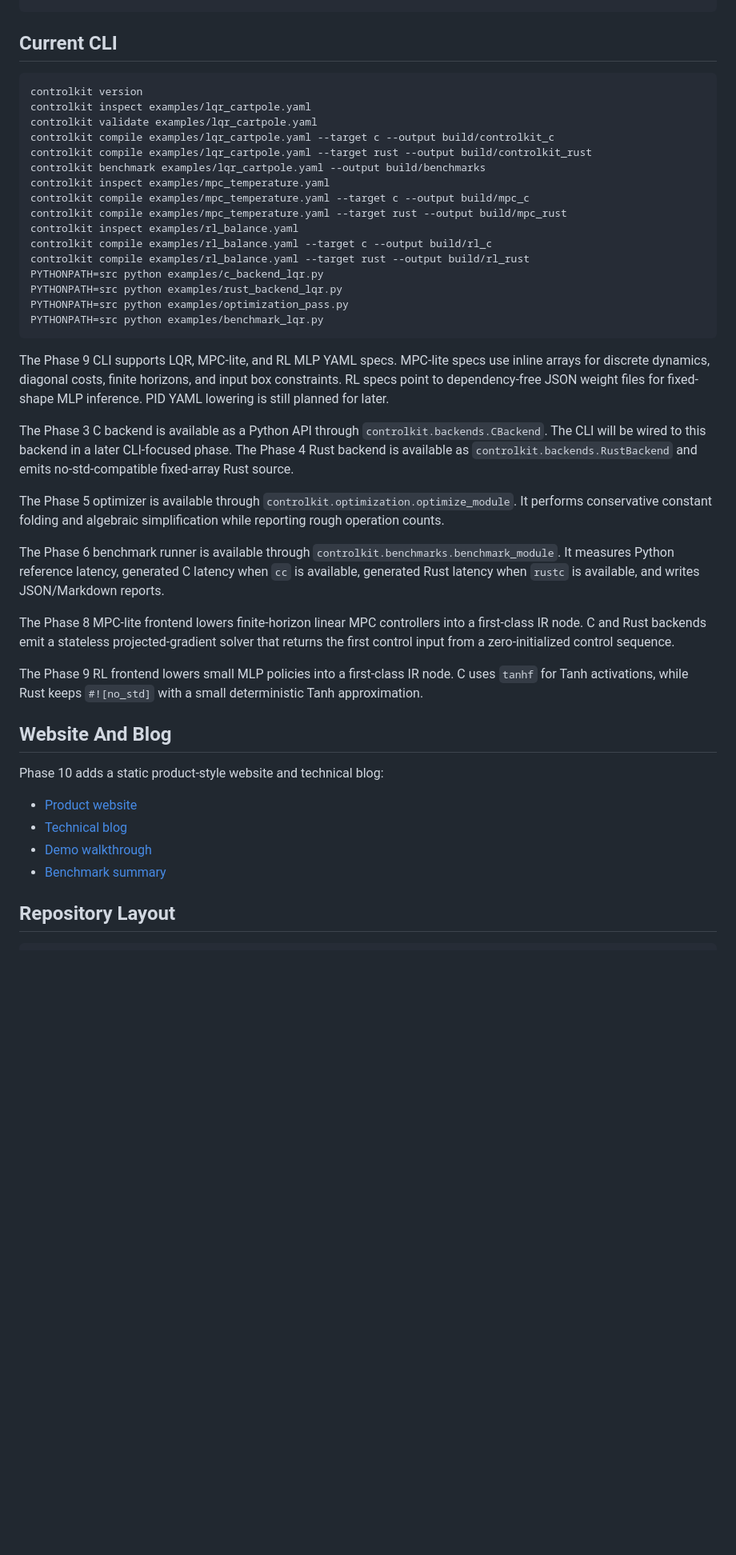
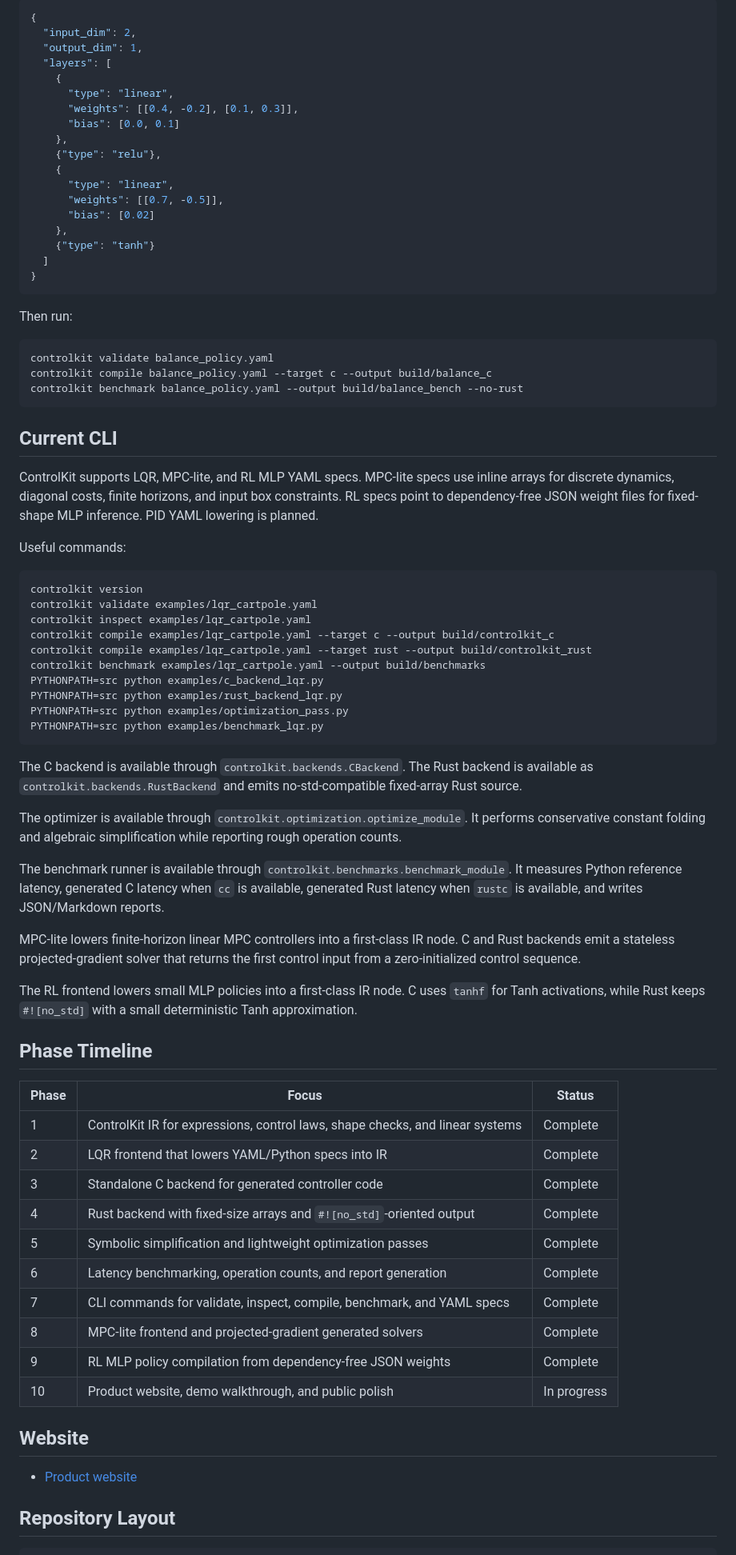
Before and after one commit to GEEGABYTE1/controlkit, a Markdown page: README.md, the part around one of its changes. Shown at 80% size. Rendered like a GitHub page; blank space fills up the shorter version.

````diff
--- a/README.md
+++ b/README.md
@@ -27,55 +192,88 @@ PYTHONPATH=src python -m controlkit --help
+```json
+{
+  "input_dim": 2,
+  "output_dim": 1,
+  "layers": [
+    {
+      "type": "linear",
+      "weights": [[0.4, -0.2], [0.1, 0.3]],
+      "bias": [0.0, 0.1]
+    },
+    {"type": "relu"},
+    {
+      "type": "linear",
+      "weights": [[0.7, -0.5]],
+      "bias": [0.02]
+    },
+    {"type": "tanh"}
+  ]
+}
+```
+
+Then run:
+
+```bash
+controlkit validate balance_policy.yaml
+controlkit compile balance_policy.yaml --target c --output build/balance_c
+controlkit benchmark balance_policy.yaml --output build/balance_bench --no-rust
+```
+
 ## Current CLI
+
+ControlKit supports LQR, MPC-lite, and RL MLP YAML specs. MPC-lite specs use inline arrays for
+discrete dynamics, diagonal costs, finite horizons, and input box constraints. RL specs point to
+dependency-free JSON weight files for fixed-shape MLP inference. PID YAML lowering is planned.
+
+Useful commands:
 
 ```bash
 controlkit version
+controlkit validate examples/lqr_cartpole.yaml
 controlkit inspect examples/lqr_cartpole.yaml
-controlkit validate examples/lqr_cartpole.yaml
 controlkit compile examples/lqr_cartpole.yaml --target c --output build/controlkit_c
 controlkit compile examples/lqr_cartpole.yaml --target rust --output build/controlkit_rust
 controlkit benchmark examples/lqr_cartpole.yaml --output build/benchmarks
-controlkit inspect examples/mpc_temperature.yaml
-controlkit compile examples/mpc_temperature.yaml --target c --output build/mpc_c
-controlkit compile examples/mpc_temperature.yaml --target rust --output build/mpc_rust
-controlkit inspect examples/rl_balance.yaml
-controlkit compile examples/rl_balance.yaml --target c --output build/rl_c
-controlkit compile examples/rl_balance.yaml --target rust --output build/rl_rust
 PYTHONPATH=src python examples/c_backend_lqr.py
 PYTHONPATH=src python examples/rust_backend_lqr.py
 PYTHONPATH=src python examples/optimization_pass.py
 PYTHONPATH=src python examples/benchmark_lqr.py
 ```
 
-The Phase 9 CLI supports LQR, MPC-lite, and RL MLP YAML specs. MPC-lite specs use inline arrays
-for discrete dynamics, diagonal costs, finite horizons, and input box constraints. RL specs point
-to dependency-free JSON weight files for fixed-shape MLP inference. PID YAML lowering is still
-planned for later.
-
-The Phase 3 C backend is available as a Python API through `controlkit.backends.CBackend`. The CLI
-will be wired to this backend in a later CLI-focused phase. The Phase 4 Rust backend is available as
+The C backend is available through `controlkit.backends.CBackend`. The Rust backend is available as
 `controlkit.backends.RustBackend` and emits no-std-compatible fixed-array Rust source.
 
-The Phase 5 optimizer is available through `controlkit.optimization.optimize_module`. It performs
+The optimizer is available through `controlkit.optimization.optimize_module`. It performs
 conservative constant folding and algebraic simplification while reporting rough operation counts.
 
-The Phase 6 benchmark runner is available through `controlkit.benchmarks.benchmark_module`. It
-measures Python reference latency, generated C latency when `cc` is available, generated Rust
-latency when `rustc` is available, and writes JSON/Markdown reports.
+The benchmark runner is available through `controlkit.benchmarks.benchmark_module`. It measures
+Python reference latency, generated C latency when `cc` is available, generated Rust latency when
+`rustc` is available, and writes JSON/Markdown reports.
 
-The Phase 8 MPC-lite frontend lowers finite-horizon linear MPC controllers into a first-class IR
-node. C and Rust backends emit a stateless projected-gradient solver that returns the first control
-input from a zero-initialized control sequence.
+MPC-lite lowers finite-horizon linear MPC controllers into a first-class IR node. C and Rust
+backends emit a stateless projected-gradient solver that returns the first control input from a
+zero-initialized control sequence.
 
-The Phase 9 RL frontend lowers small MLP policies into a first-class IR node. C uses `tanhf` for
-Tanh activations, while Rust keeps `#![no_std]` with a small deterministic Tanh approximation.
+The RL frontend lowers small MLP policies into a first-class IR node. C uses `tanhf` for Tanh
+activations, while Rust keeps `#![no_std]` with a small deterministic Tanh approximation.
 
-## Website And Blog
+## Phase Timeline
 
-Phase 10 adds a static product-style website and technical blog:
+| Phase | Focus | Status |
+| --- | --- | --- |
+| 1 | ControlKit IR for expressions, control laws, shape checks, and linear systems | Complete |
+| 2 | LQR frontend that lowers YAML/Python specs into IR | Complete |
+| 3 | Standalone C backend for generated controller code | Complete |
+| 4 | Rust backend with fixed-size arrays and `#![no_std]`-oriented output | Complete |
+| 5 | Symbolic simplification and lightweight optimization passes | Complete |
+| 6 | Latency benchmarking, operation counts, and report generation | Complete |
+| 7 | CLI commands for validate, inspect, compile, benchmark, and YAML specs | Complete |
+| 8 | MPC-lite frontend and projected-gradient generated solvers | Complete |
+| 9 | RL MLP policy compilation from dependency-free JSON weights | Complete |
+| 10 | Product website, demo walkthrough, and public polish | In progress |
+
+## Website
 
 - [Product website](website/index.html)
-- [Technical blog](blog/controlkit_v1.md)
-- [Demo walkthrough](docs/demo_walkthrough.md)
-- [Benchmark summary](docs/benchmark_summary.md)
 
 ## Repository Layout
 
````
Also changed, not shown: other parts of README.md (+173 -8 lines).
